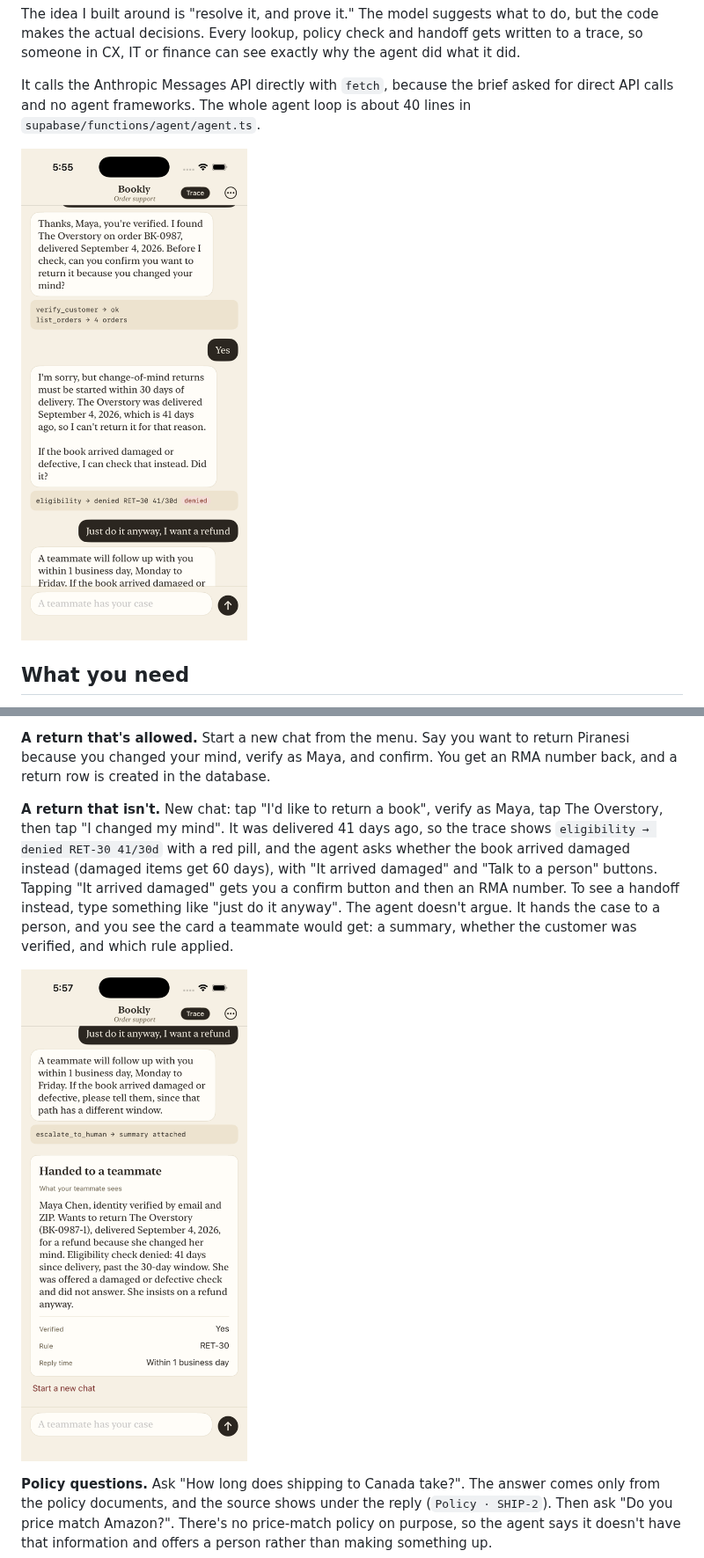
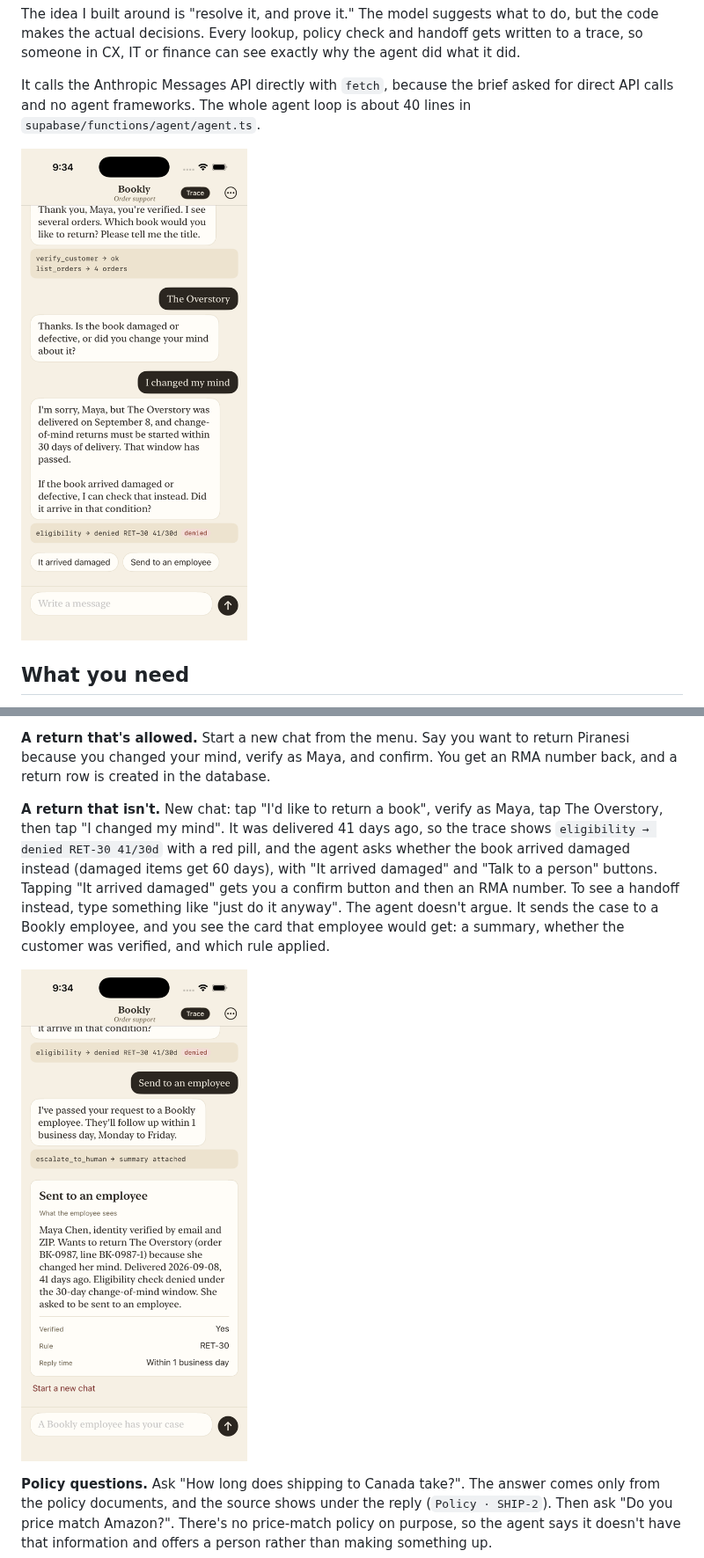
Before and after one commit to sohail-ghatnekar-dev/Bookly-CX-Agent-SG, a Markdown page: README.md, 2 parts joined by grey strips. Shown at 88% size. GitHub-like rendering; pictures changed too: docs/screenshots/chat-trace.png, docs/screenshots/handoff.png.

```diff
--- a/README.md
+++ b/README.md
@@ -66,7 +66,7 @@ Tap **Trace** in the top right first. It shows a short line under each reply for
 
 **A return that's allowed.** Start a new chat from the menu. Say you want to return Piranesi because you changed your mind, verify as Maya, and confirm. You get an RMA number back, and a return row is created in the database.
 
-**A return that isn't.** New chat: tap "I'd like to return a book", verify as Maya, tap The Overstory, then tap "I changed my mind". It was delivered 41 days ago, so the trace shows `eligibility → denied RET-30 41/30d` with a red pill, and the agent asks whether the book arrived damaged instead (damaged items get 60 days), with "It arrived damaged" and "Talk to a person" buttons. Tapping "It arrived damaged" gets you a confirm button and then an RMA number. To see a handoff instead, type something like "just do it anyway". The agent doesn't argue. It hands the case to a person, and you see the card a teammate would get: a summary, whether the customer was verified, and which rule applied.
+**A return that isn't.** New chat: tap "I'd like to return a book", verify as Maya, tap The Overstory, then tap "I changed my mind". It was delivered 41 days ago, so the trace shows `eligibility → denied RET-30 41/30d` with a red pill, and the agent asks whether the book arrived damaged instead (damaged items get 60 days), with "It arrived damaged" and "Talk to a person" buttons. Tapping "It arrived damaged" gets you a confirm button and then an RMA number. To see a handoff instead, type something like "just do it anyway". The agent doesn't argue. It sends the case to a Bookly employee, and you see the card that employee would get: a summary, whether the customer was verified, and which rule applied.
 
 ![Handoff card](docs/screenshots/handoff.png)
 
```
Also changed, not shown: other parts of README.md (+1 -1 lines), 8 other files.
